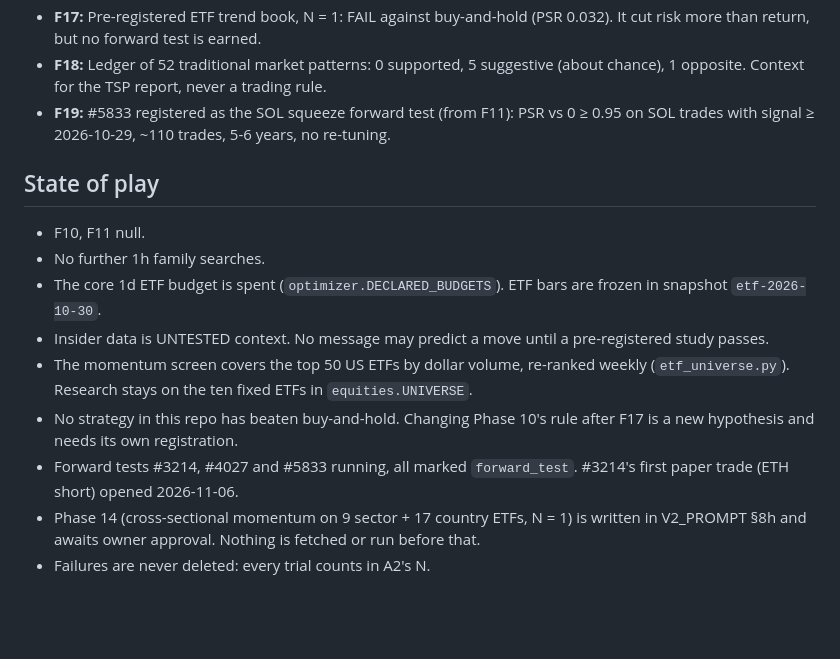
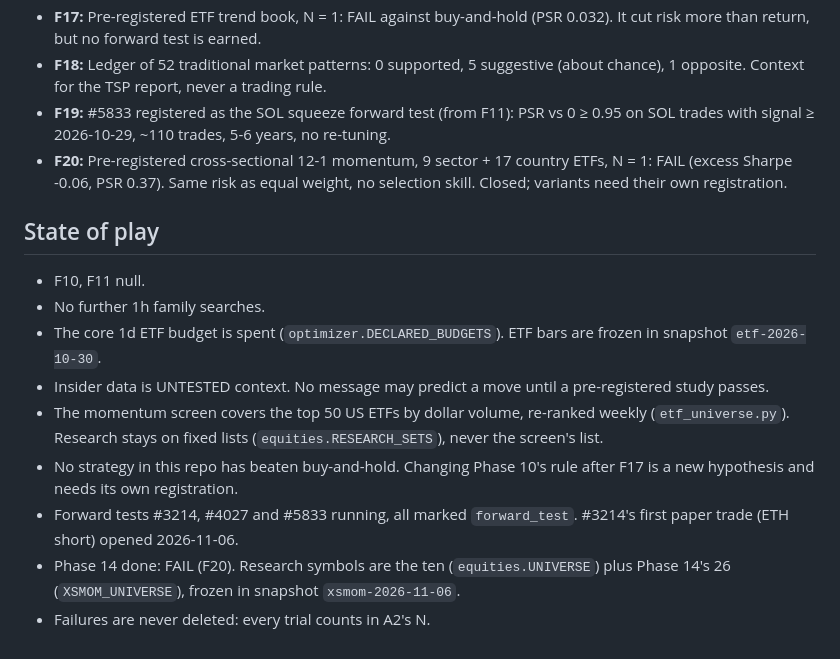
Before and after one commit to davydoolittle/strategyforge, a Markdown page: CLAUDE.md, the part around the change. Rendered like a GitHub page; blank space fills up the shorter version.

```diff
--- a/CLAUDE.md
+++ b/CLAUDE.md
@@ -42,6 +42,7 @@ export, and the TSP allocation module. Nothing in this repo places live orders.
 - **F17:** Pre-registered ETF trend book, N = 1: FAIL against buy-and-hold (PSR 0.032). It cut risk more than return, but no forward test is earned.
 - **F18:** Ledger of 52 traditional market patterns: 0 supported, 5 suggestive (about chance), 1 opposite. Context for the TSP report, never a trading rule.
 - **F19:** #5833 registered as the SOL squeeze forward test (from F11): PSR vs 0 ≥ 0.95 on SOL trades with signal ≥ 2026-10-29, ~110 trades, 5-6 years, no re-tuning.
+- **F20:** Pre-registered cross-sectional 12-1 momentum, 9 sector + 17 country ETFs, N = 1: FAIL (excess Sharpe -0.06, PSR 0.37). Same risk as equal weight, no selection skill. Closed; variants need their own registration.
 
 ## State of play
 
@@ -49,8 +50,8 @@ export, and the TSP allocation module. Nothing in this repo places live orders.
 - No further 1h family searches.
 - The core 1d ETF budget is spent (`optimizer.DECLARED_BUDGETS`). ETF bars are frozen in snapshot `etf-2026-10-30`.
 - Insider data is UNTESTED context. No message may predict a move until a pre-registered study passes.
-- The momentum screen covers the top 50 US ETFs by dollar volume, re-ranked weekly (`etf_universe.py`). Research stays on the ten fixed ETFs in `equities.UNIVERSE`.
+- The momentum screen covers the top 50 US ETFs by dollar volume, re-ranked weekly (`etf_universe.py`). Research stays on fixed lists (`equities.RESEARCH_SETS`), never the screen's list.
 - No strategy in this repo has beaten buy-and-hold. Changing Phase 10's rule after F17 is a new hypothesis and needs its own registration.
 - Forward tests #3214, #4027 and #5833 running, all marked `forward_test`. #3214's first paper trade (ETH short) opened 2026-11-06.
-- Phase 14 (cross-sectional momentum on 9 sector + 17 country ETFs, N = 1) is written in V2_PROMPT §8h and awaits owner approval. Nothing is fetched or run before that.
+- Phase 14 done: FAIL (F20). Research symbols are the ten (`equities.UNIVERSE`) plus Phase 14's 26 (`XSMOM_UNIVERSE`), frozen in snapshot `xsmom-2026-11-06`.
 - Failures are never deleted: every trial counts in A2's N.
```
Also changed, not shown: docs/FINDINGS.md (+60 -0 lines), docs/V2_PROMPT.md (+3 -3 lines).
